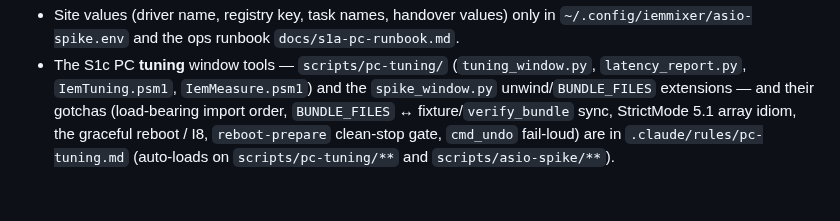
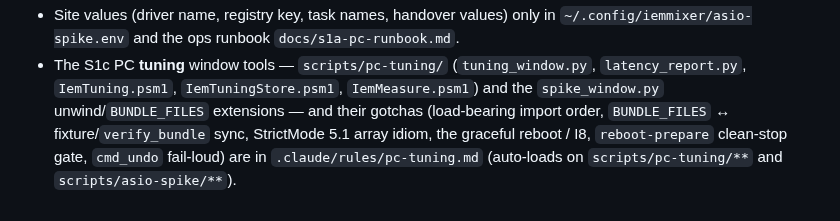
Before and after one commit to zbynekdrlik/iemmixer, a Markdown page: .claude/rules/asio-spike.md, the part around one of its changes. Drawn GitHub-style.

```diff
--- a/.claude/rules/asio-spike.md
+++ b/.claude/rules/asio-spike.md
@@ -34,2 +34,2 @@ paths:
 - Site values (driver name, registry key, task names, handover values) only in `~/.config/iemmixer/asio-spike.env` and the ops runbook `docs/s1a-pc-runbook.md`.
-- The S1c PC **tuning** window tools — `scripts/pc-tuning/` (`tuning_window.py`, `latency_report.py`, `IemTuning.psm1`, `IemMeasure.psm1`) and the `spike_window.py` unwind/`BUNDLE_FILES` extensions — and their gotchas (load-bearing import order, `BUNDLE_FILES` ↔ fixture/`verify_bundle` sync, StrictMode 5.1 array idiom, the graceful reboot / I8, `reboot-prepare` clean-stop gate, `cmd_undo` fail-loud) are in `.claude/rules/pc-tuning.md` (auto-loads on `scripts/pc-tuning/**` and `scripts/asio-spike/**`).
+- The S1c PC **tuning** window tools — `scripts/pc-tuning/` (`tuning_window.py`, `latency_report.py`, `IemTuning.psm1`, `IemTuningStore.psm1`, `IemMeasure.psm1`) and the `spike_window.py` unwind/`BUNDLE_FILES` extensions — and their gotchas (load-bearing import order, `BUNDLE_FILES` ↔ fixture/`verify_bundle` sync, StrictMode 5.1 array idiom, the graceful reboot / I8, `reboot-prepare` clean-stop gate, `cmd_undo` fail-loud) are in `.claude/rules/pc-tuning.md` (auto-loads on `scripts/pc-tuning/**` and `scripts/asio-spike/**`).
```
Also changed, not shown: other parts of .claude/rules/asio-spike.md (+1 -1 lines), .claude/rules/guard.md (+2 -2 lines), .claude/rules/pc-tuning.md (+7 -5 lines).
